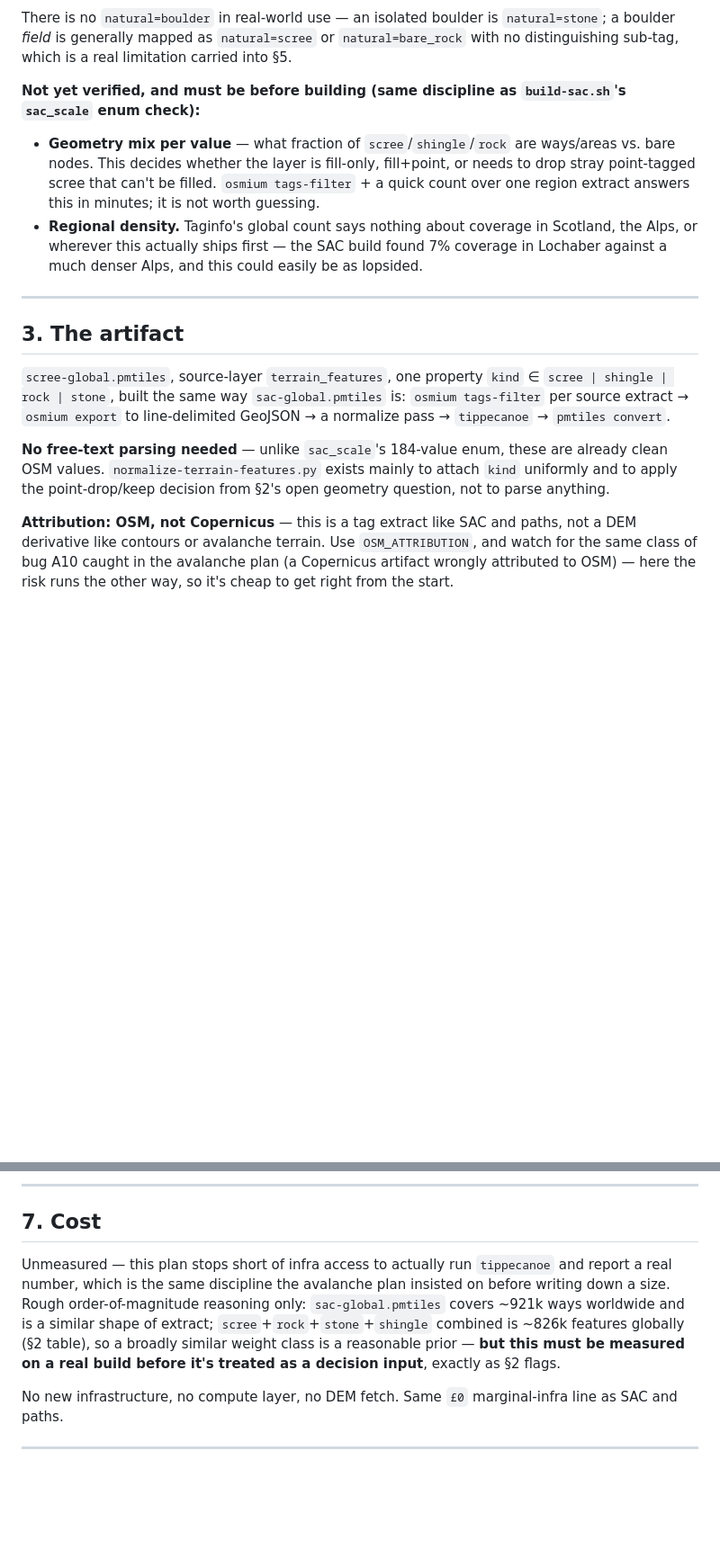
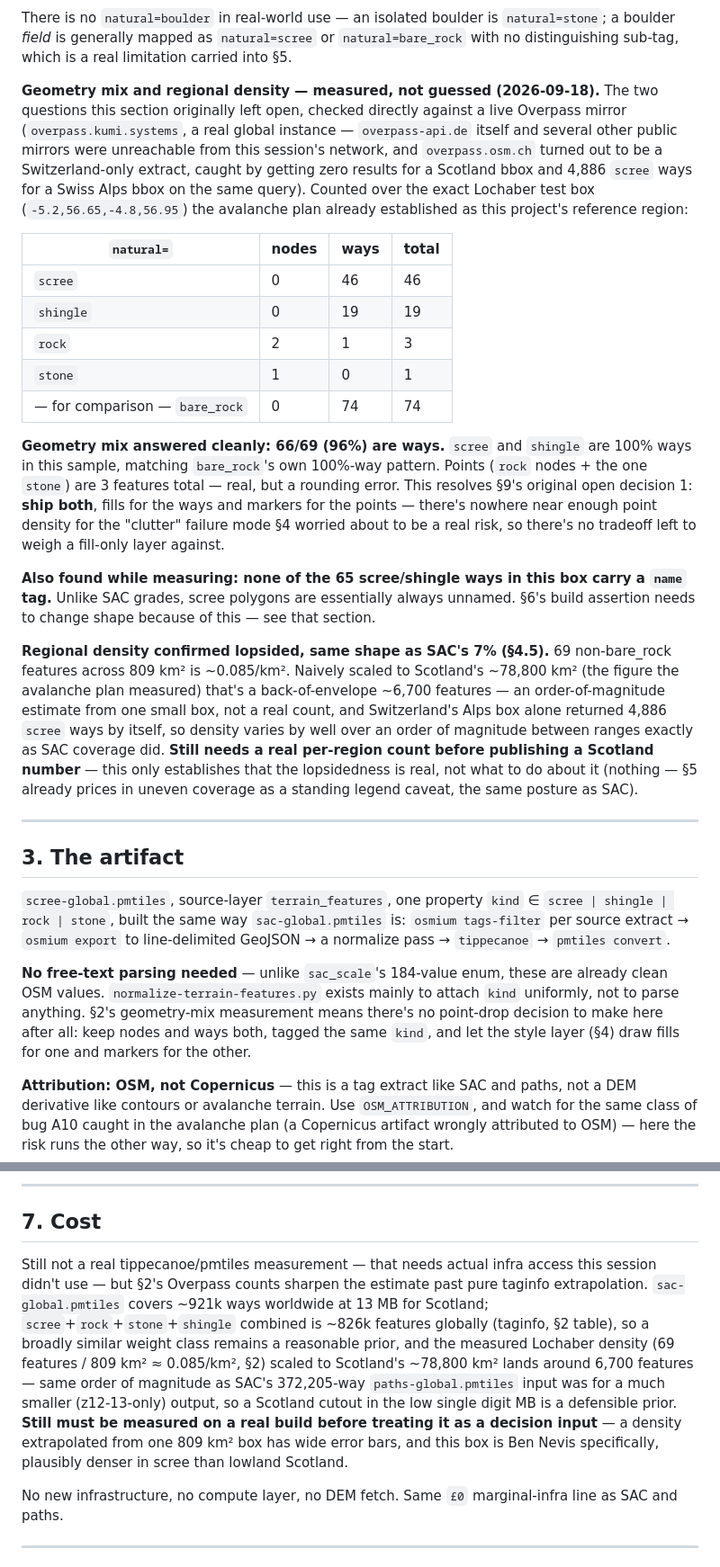
Before and after one commit to adamratson/ratmap, a Markdown page: plans/scree-terrain.md, 2 parts joined by grey strips. Shown at 90% size. Drawn GitHub-style; blank space fills up the shorter version.

Commit message:
scree terrain updates

```diff
--- a/plans/scree-terrain.md
+++ b/plans/scree-terrain.md
@@ -46,16 +49,43 @@ There is no `natural=boulder` in real-world use — an isolated boulder is `natu
 a boulder *field* is generally mapped as `natural=scree` or `natural=bare_rock` with no
 distinguishing sub-tag, which is a real limitation carried into §5.
 
-**Not yet verified, and must be before building (same discipline as `build-sac.sh`'s
-`sac_scale` enum check):**
+**Geometry mix and regional density — measured, not guessed (2026-09-18).** The two
+questions this section originally left open, checked directly against a live Overpass
+mirror (`overpass.kumi.systems`, a real global instance — `overpass-api.de` itself and
+several other public mirrors were unreachable from this session's network, and
+`overpass.osm.ch` turned out to be a Switzerland-only extract, caught by getting zero
+results for a Scotland bbox and 4,886 `scree` ways for a Swiss Alps bbox on the same
+query). Counted over the exact Lochaber test box (`-5.2,56.65,-4.8,56.95`) the avalanche
+plan already established as this project's reference region:
 
-- **Geometry mix per value** — what fraction of `scree`/`shingle`/`rock` are ways/areas vs.
-  bare nodes. This decides whether the layer is fill-only, fill+point, or needs to drop
-  stray point-tagged scree that can't be filled. `osmium tags-filter` + a quick count over
-  one region extract answers this in minutes; it is not worth guessing.
-- **Regional density.** Taginfo's global count says nothing about coverage in Scotland,
-  the Alps, or wherever this actually ships first — the SAC build found 7% coverage in
-  Lochaber against a much denser Alps, and this could easily be as lopsided.
+| `natural=` | nodes | ways | total |
+|---|---|---|---|
+| `scree` | 0 | 46 | 46 |
+| `shingle` | 0 | 19 | 19 |
+| `rock` | 2 | 1 | 3 |
+| `stone` | 1 | 0 | 1 |
+| — for comparison — `bare_rock` | 0 | 74 | 74 |
+
+**Geometry mix answered cleanly: 66/69 (96%) are ways.** `scree` and `shingle` are 100%
+ways in this sample, matching `bare_rock`'s own 100%-way pattern. Points (`rock` nodes +
+the one `stone`) are 3 features total — real, but a rounding error. This resolves §9's
+original open decision 1: **ship both**, fills for the ways and markers for the points —
+there's nowhere near enough point density for the "clutter" failure mode §4 worried about
+to be a real risk, so there's no tradeoff left to weigh a fill-only layer against.
+
+**Also found while measuring: none of the 65 scree/shingle ways in this box carry a
+`name` tag.** Unlike SAC grades, scree polygons are essentially always unnamed. §6's build
+assertion needs to change shape because of this — see that section.
+
+**Regional density confirmed lopsided, same shape as SAC's 7% (§4.5).** 69 non-bare_rock
+features across 809 km² is ~0.085/km². Naively scaled to Scotland's ~78,800 km²
+(the figure the avalanche plan measured) that's a back-of-envelope ~6,700 features — an
+order-of-magnitude estimate from one small box, not a real count, and Switzerland's Alps
+box alone returned 4,886 `scree` ways by itself, so density varies by well over an order of
+magnitude between ranges exactly as SAC coverage did. **Still needs a real per-region count
+before publishing a Scotland number** — this only establishes that the lopsidedness is
+real, not what to do about it (nothing — §5 already prices in uneven coverage as a
+standing legend caveat, the same posture as SAC).
 
 ---
 
@@ -67,9 +97,10 @@ distinguishing sub-tag, which is a real limitation carried into §5.
 a normalize pass → `tippecanoe` → `pmtiles convert`.
 
 **No free-text parsing needed** — unlike `sac_scale`'s 184-value enum, these are already
-clean OSM values. `normalize-terrain-features.py` exists mainly to attach `kind` uniformly
-and to apply the point-drop/keep decision from §2's open geometry question, not to parse
-anything.
+clean OSM values. `normalize-terrain-features.py` exists mainly to attach `kind`
+uniformly, not to parse anything. §2's geometry-mix measurement means there's no
+point-drop decision to make here after all: keep nodes and ways both, tagged the same
+`kind`, and let the style layer (§4) draw fills for one and markers for the other.
 
 **Attribution: OSM, not Copernicus** — this is a tag extract like SAC and paths, not a DEM
 derivative like contours or avalanche terrain. Use `OSM_ATTRIBUTION`, and watch for the
@@ -158,13 +195,17 @@ someone wants a "crosses scree" route callout later; not scoped here.
 
 ## 7. Cost
 
-Unmeasured — this plan stops short of infra access to actually run `tippecanoe` and report
-a real number, which is the same discipline the avalanche plan insisted on before writing
-down a size. Rough order-of-magnitude reasoning only: `sac-global.pmtiles` covers ~921k
-ways worldwide and is a similar shape of extract; `scree`+`rock`+`stone`+`shingle` combined
-is ~826k features globally (§2 table), so a broadly similar weight class is a reasonable
-prior — **but this must be measured on a real build before it's treated as a decision
-input**, exactly as §2 flags.
+Still not a real tippecanoe/pmtiles measurement — that needs actual infra access this
+session didn't use — but §2's Overpass counts sharpen the estimate past pure taginfo
+extrapolation. `sac-global.pmtiles` covers ~921k ways worldwide at 13 MB for Scotland;
+`scree`+`rock`+`stone`+`shingle` combined is ~826k features globally (taginfo, §2 table),
+so a broadly similar weight class remains a reasonable prior, and the measured Lochaber
+density (69 features / 809 km² ≈ 0.085/km², §2) scaled to Scotland's ~78,800 km² lands
+around 6,700 features — same order of magnitude as SAC's 372,205-way `paths-global.pmtiles`
+input was for a much smaller (z12-13-only) output, so a Scotland cutout in the low single
+digit MB is a defensible prior. **Still must be measured on a real build before treating it
+as a decision input** — a density extrapolated from one 809 km² box has wide error bars,
+and this box is Ben Nevis specifically, plausibly denser in scree than lowland Scotland.
 
 No new infrastructure, no compute layer, no DEM fetch. Same `£0` marginal-infra line as
 SAC and paths.
```
Also changed, not shown: other parts of plans/scree-terrain.md (+26 -15 lines).
